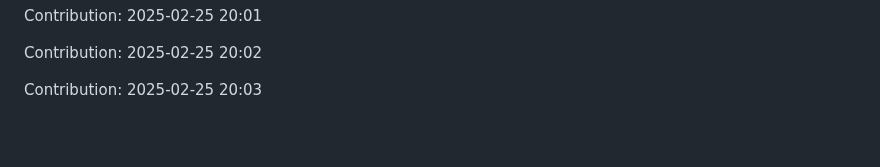
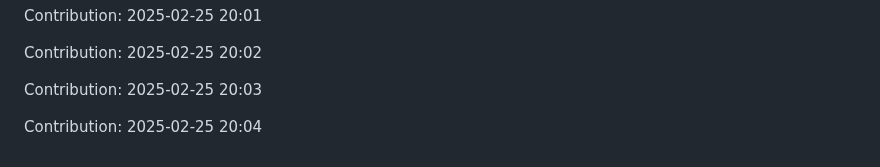
Before and after one commit to sidz111/gpt-notepad, a Markdown page: README.md, the part around the change. GitHub-like rendering; blank space fills up the shorter version.

Commit message:
Contribution: 2025-02-25 20:04

```diff
--- a/README.md
+++ b/README.md
@@ -4083,3 +4083,5 @@ Contribution: 2025-02-25 20:01
 Contribution: 2025-02-25 20:02
 
 Contribution: 2025-02-25 20:03
+
+Contribution: 2025-02-25 20:04
```
